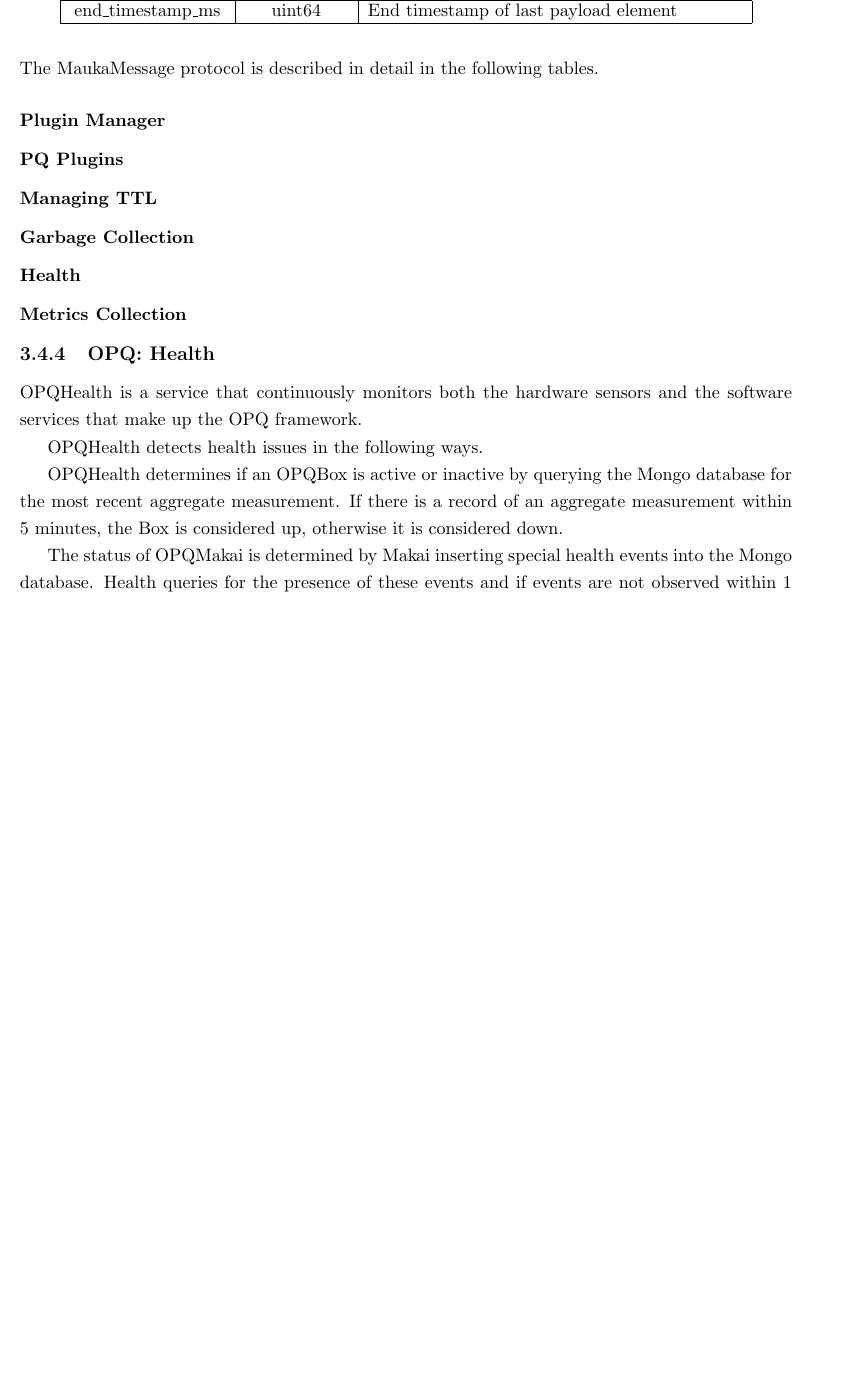
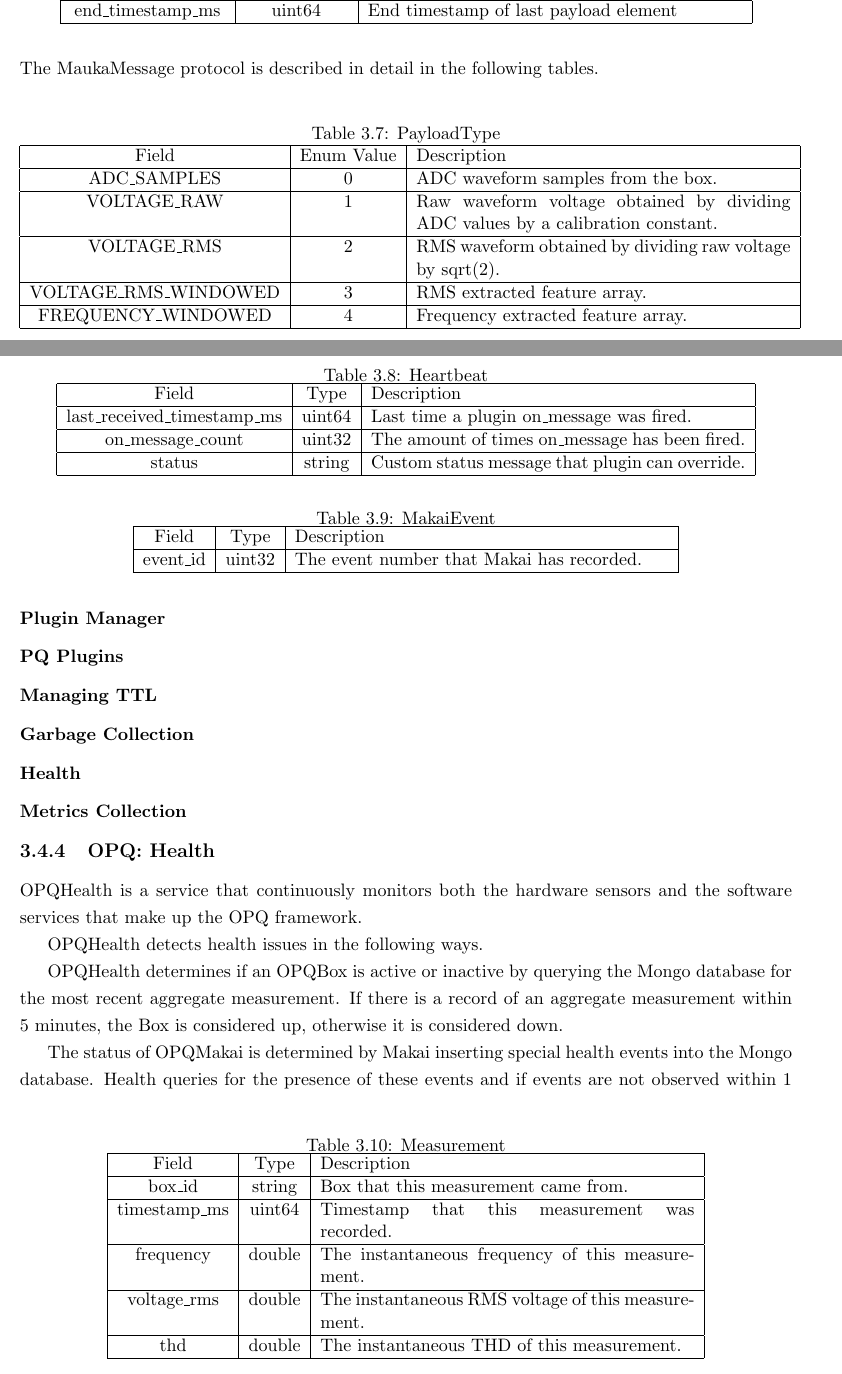
Before and after one commit to anthonyjchriste/dissertation, a LaTeX thesis (archive/thesis-proposal-christe.tex, which reads design.tex): part of page 31 of 40 before the commit and two parts of pages 31 and 32 of 41 after it, the two joined at a grey line, cut so that both start at the same text, the shorter picture padded with empty space. Compiled offline with pdfLaTeX.

Commit message:
More tables

```diff
--- a/design.tex
+++ b/design.tex
@@ -336,6 +336,86 @@ Mauka provides a single message type, ``MaukaMessage", that includes many subtyp
 	\end{tabular}
 \end{table}
 
+\begin{table}
+	\centering
+	\caption{PayloadType}
+	\begin{tabular}{|c|c| p{8cm} |}
+		\hline
+		Field & Enum Value & Description  \\
+		\hline
+		ADC\_SAMPLES & 0 & ADC waveform samples from the box.  \\
+		\hline
+		VOLTAGE\_RAW & 1 & Raw waveform voltage obtained by dividing ADC values by a calibration constant. \\
+		\hline
+		VOLTAGE\_RMS & 2 & RMS waveform obtained by dividing raw voltage by sqrt(2). \\
+		\hline
+		VOLTAGE\_RMS\_WINDOWED & 3 & RMS extracted feature array. \\
+		\hline
+		FREQUENCY\_WINDOWED & 4 & Frequency extracted feature array. \\
+		\hline
+	\end{tabular}
+\end{table}
+
+\begin{table}
+	\centering
+	\caption{Heartbeat}
+	\begin{tabular}{|c|c|p{8cm}|}
+		\hline
+		Field & Type & Description  \\
+		\hline
+		last\_received\_timestamp\_ms & uint64 & Last time a plugin on\_message was fired.  \\
+		\hline
+		on\_message\_count & uint32 & The amount of times on\_message has been fired. \\
+		\hline
+		status & string & Custom status message that plugin can override. \\
+		\hline
+	\end{tabular}
+\end{table}
+
+\begin{table}
+	\centering
+	\caption{MakaiEvent}
+	\begin{tabular}{|c|c|p{8cm}|}
+		\hline
+		Field & Type & Description  \\
+		\hline
+		event\_id & uint32 & The event number that Makai has recorded.  \\
+		\hline
+	\end{tabular}
+\end{table}
+
+\begin{table}
+	\centering
+	\caption{Measurement}
+	\begin{tabular}{|c|c|p{8cm}|}
+		\hline
+		Field & Type & Description  \\
+		\hline
+		box\_id & string  & Box that this measurement came from. \\
+		\hline
+		timestamp\_ms & uint64 & Timestamp that this measurement was recorded. \\
+		\hline
+		frequency & double & The instantaneous frequency of this measurement. \\
+		\hline
+		voltage\_rms & double & The instantaneous RMS voltage of this measurement. \\
+		\hline
+		thd & double & The instantaneous THD of this measurement. \\
+		\hline
+	\end{tabular}
+\end{table}
+
+%\begin{table}
+%	\centering
+%	\caption{}
+%	\begin{tabular}{|c|c|p{8cm}|}
+%		\hline
+%		Field & Type & Description  \\
+%		\hline
+%		 &  &  \\
+%		\hline
+%	\end{tabular}
+%\end{table}
+
 \subsubsection{Plugin Manager}
 
 \subsubsection{PQ Plugins}
```
